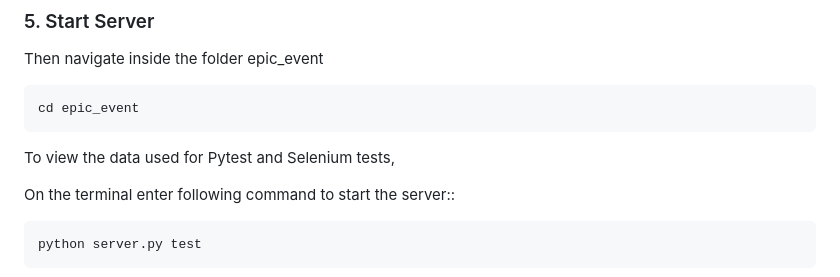
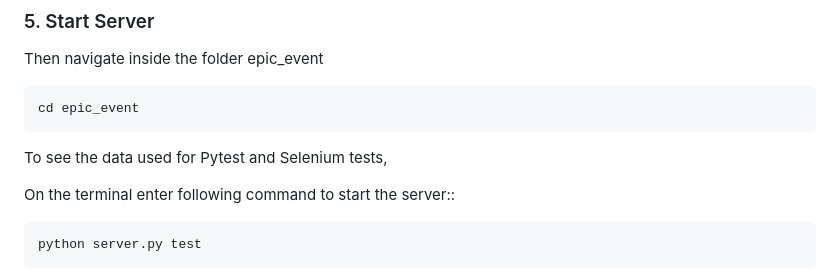
Before and after one commit to Mikael2983/OC-P12_Develop_secure_back-end_architecture_with_Python_and_SQL, a Markdown page: README.md, the part around the change printed below. GitHub-like rendering.

````diff
--- a/README.md
+++ b/README.md
@@ -123,7 +123,7 @@ Then navigate inside the folder epic_event
 ```bash
 cd epic_event
 ```
-To view the data used for Pytest and Selenium tests,
+To see the data used for Pytest and Selenium tests,
 
 On the terminal enter following command to start the server::
 ```bash
````
Also changed, not shown: other parts of README.md (+3 -2 lines).
